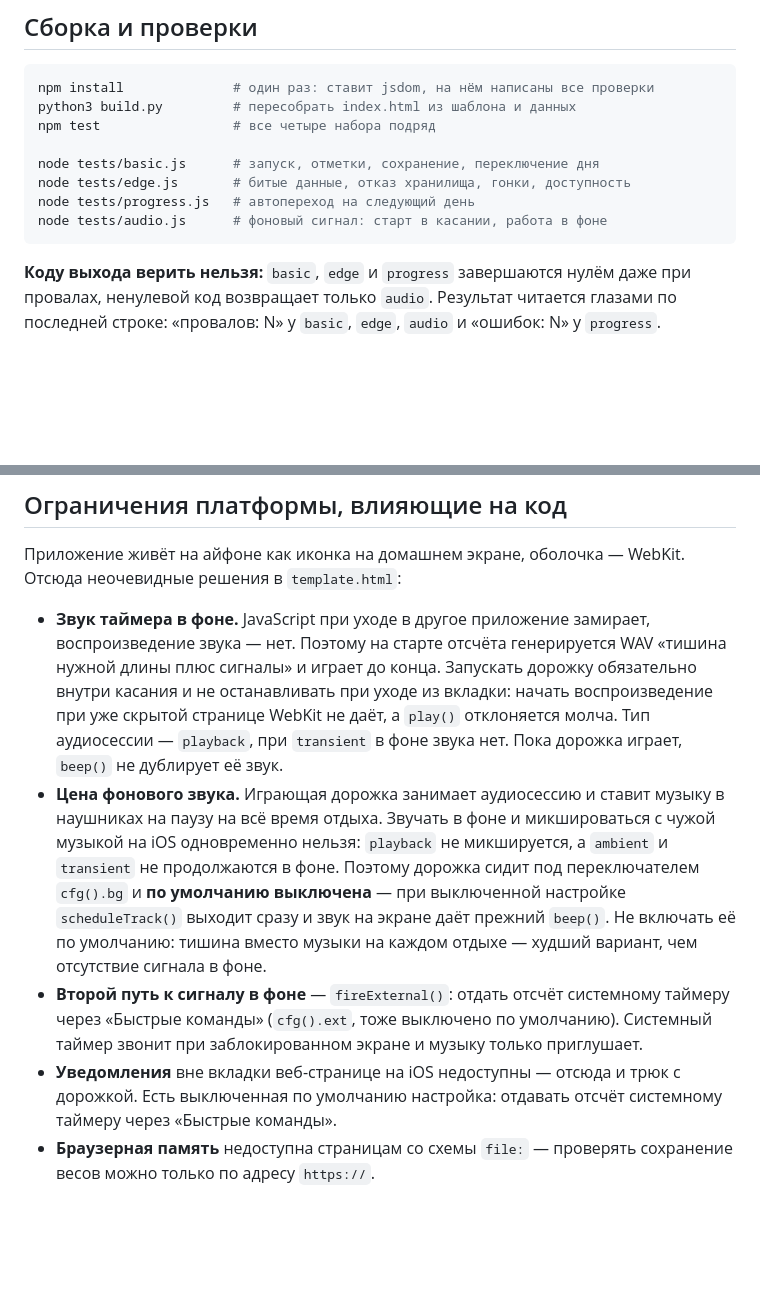
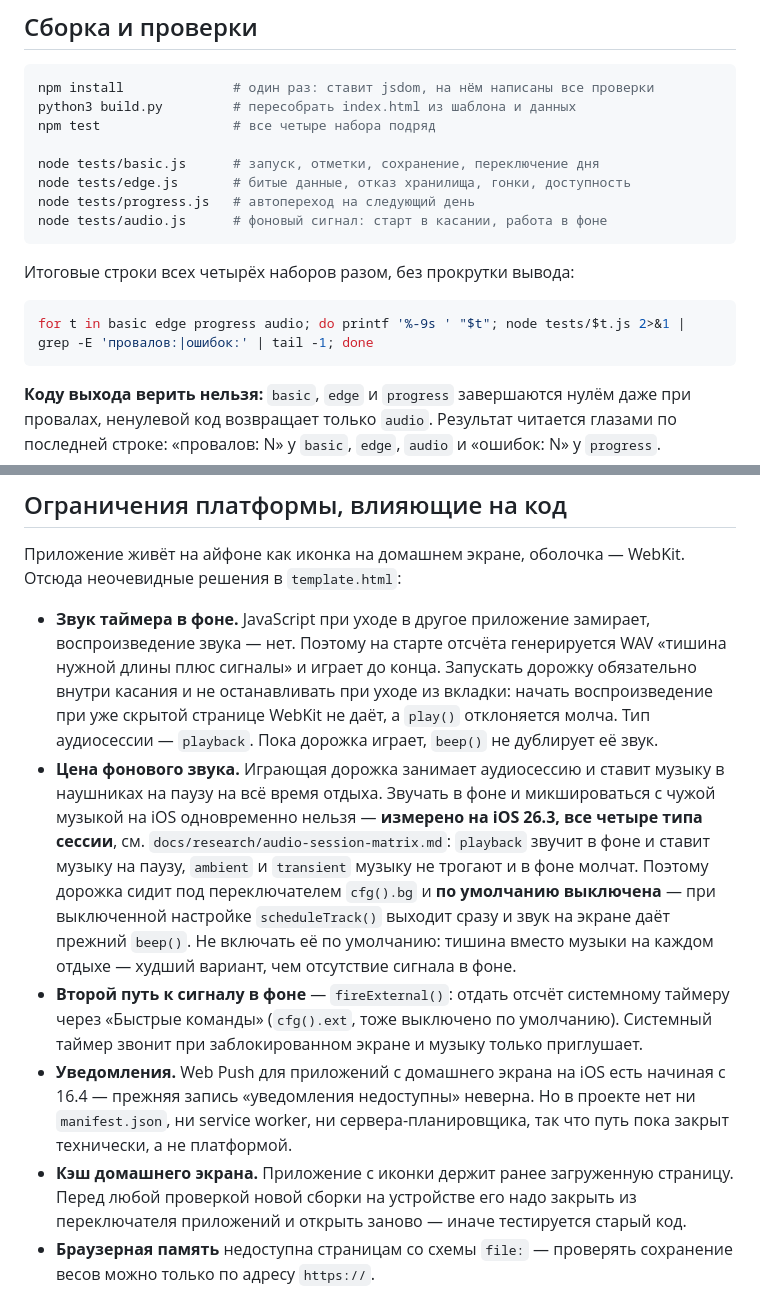
Before and after one commit to YurkaGagarin/fruman-gym, a Markdown page: CLAUDE.md, 2 parts joined by grey strips. Rendered like a GitHub page; blank space fills up the shorter version.

Commit message:
CLAUDE.md: измеренные факты по аудиосессии вместо прежних предположений
Уведомления на iOS не «недоступны» — Web Push для приложений с домашнего
экрана есть с 16.4, закрыт только технически. Несовместимость фона и
микширования теперь подтверждена измерением всех четырёх типов на iOS 26.3.
Добавлены команда чтения итогов всех наборов тестов и правило про кэш
приложения с домашнего экрана.

````diff
--- a/CLAUDE.md
+++ b/CLAUDE.md
@@ -13,6 +13,12 @@ node tests/basic.js      # запуск, отметки, сохранение,
 node tests/edge.js       # битые данные, отказ хранилища, гонки, доступность
 node tests/progress.js   # автопереход на следующий день
 node tests/audio.js      # фоновый сигнал: старт в касании, работа в фоне
+```
+
+Итоговые строки всех четырёх наборов разом, без прокрутки вывода:
+
+```bash
+for t in basic edge progress audio; do printf '%-9s ' "$t"; node tests/$t.js 2>&1 | grep -E 'провалов:|ошибок:' | tail -1; done
 ```
 
 **Коду выхода верить нельзя:** `basic`, `edge` и `progress` завершаются нулём даже при провалах, ненулевой код возвращает только `audio`. Результат читается глазами по последней строке: «провалов: N» у `basic`, `edge`, `audio` и «ошибок: N» у `progress`.
@@ -53,10 +59,11 @@ node tests/audio.js      # фоновый сигнал: старт в касан
 
 Приложение живёт на айфоне как иконка на домашнем экране, оболочка — WebKit. Отсюда неочевидные решения в `template.html`:
 
-- **Звук таймера в фоне.** JavaScript при уходе в другое приложение замирает, воспроизведение звука — нет. Поэтому на старте отсчёта генерируется WAV «тишина нужной длины плюс сигналы» и играет до конца. Запускать дорожку обязательно внутри касания и не останавливать при уходе из вкладки: начать воспроизведение при уже скрытой странице WebKit не даёт, а `play()` отклоняется молча. Тип аудиосессии — `playback`, при `transient` в фоне звука нет. Пока дорожка играет, `beep()` не дублирует её звук.
-- **Цена фонового звука.** Играющая дорожка занимает аудиосессию и ставит музыку в наушниках на паузу на всё время отдыха. Звучать в фоне и микшироваться с чужой музыкой на iOS одновременно нельзя: `playback` не микшируется, а `ambient` и `transient` не продолжаются в фоне. Поэтому дорожка сидит под переключателем `cfg().bg` и **по умолчанию выключена** — при выключенной настройке `scheduleTrack()` выходит сразу и звук на экране даёт прежний `beep()`. Не включать её по умолчанию: тишина вместо музыки на каждом отдыхе — худший вариант, чем отсутствие сигнала в фоне.
+- **Звук таймера в фоне.** JavaScript при уходе в другое приложение замирает, воспроизведение звука — нет. Поэтому на старте отсчёта генерируется WAV «тишина нужной длины плюс сигналы» и играет до конца. Запускать дорожку обязательно внутри касания и не останавливать при уходе из вкладки: начать воспроизведение при уже скрытой странице WebKit не даёт, а `play()` отклоняется молча. Тип аудиосессии — `playback`. Пока дорожка играет, `beep()` не дублирует её звук.
+- **Цена фонового звука.** Играющая дорожка занимает аудиосессию и ставит музыку в наушниках на паузу на всё время отдыха. Звучать в фоне и микшироваться с чужой музыкой на iOS одновременно нельзя — **измерено на iOS 26.3, все четыре типа сессии**, см. `docs/research/audio-session-matrix.md`: `playback` звучит в фоне и ставит музыку на паузу, `ambient` и `transient` музыку не трогают и в фоне молчат. Поэтому дорожка сидит под переключателем `cfg().bg` и **по умолчанию выключена** — при выключенной настройке `scheduleTrack()` выходит сразу и звук на экране даёт прежний `beep()`. Не включать её по умолчанию: тишина вместо музыки на каждом отдыхе — худший вариант, чем отсутствие сигнала в фоне.
 - **Второй путь к сигналу в фоне** — `fireExternal()`: отдать отсчёт системному таймеру через «Быстрые команды» (`cfg().ext`, тоже выключено по умолчанию). Системный таймер звонит при заблокированном экране и музыку только приглушает.
-- **Уведомления** вне вкладки веб-странице на iOS недоступны — отсюда и трюк с дорожкой. Есть выключенная по умолчанию настройка: отдавать отсчёт системному таймеру через «Быстрые команды».
+- **Уведомления.** Web Push для приложений с домашнего экрана на iOS есть начиная с 16.4 — прежняя запись «уведомления недоступны» неверна. Но в проекте нет ни `manifest.json`, ни service worker, ни сервера-планировщика, так что путь пока закрыт технически, а не платформой.
+- **Кэш домашнего экрана.** Приложение с иконки держит ранее загруженную страницу. Перед любой проверкой новой сборки на устройстве его надо закрыть из переключателя приложений и открыть заново — иначе тестируется старый код.
 - **Браузерная память** недоступна страницам со схемы `file:` — проверять сохранение весов можно только по адресу `https://`.
 
 ## Публикация
````
